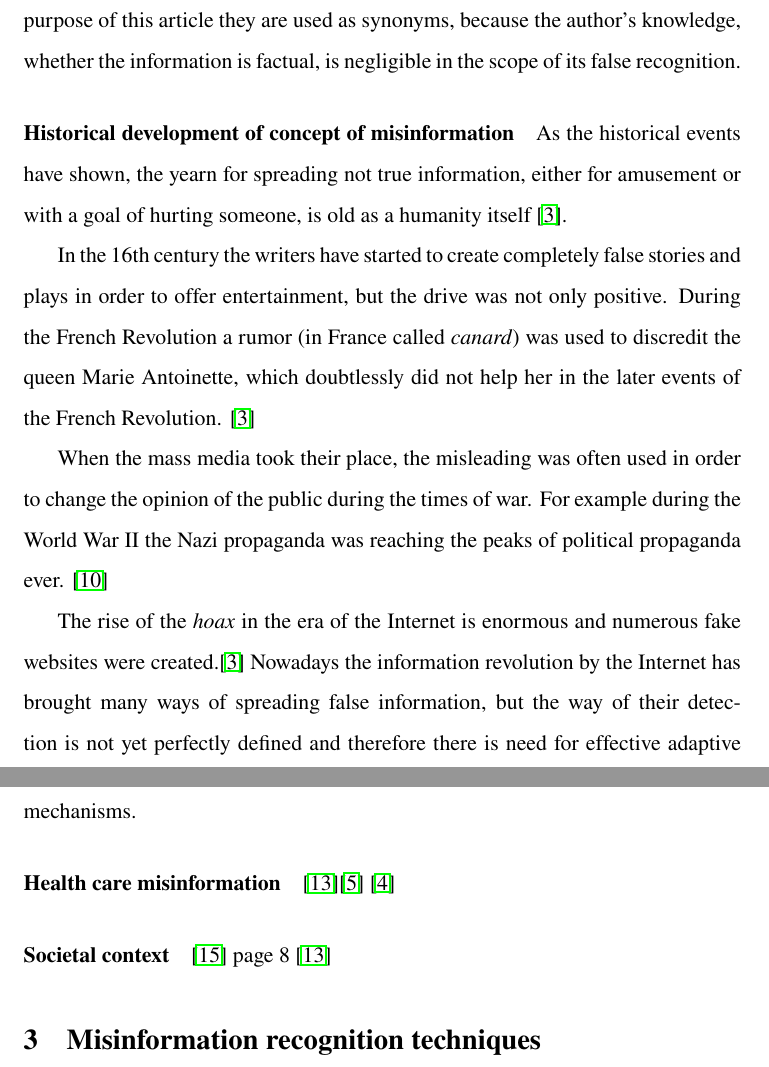
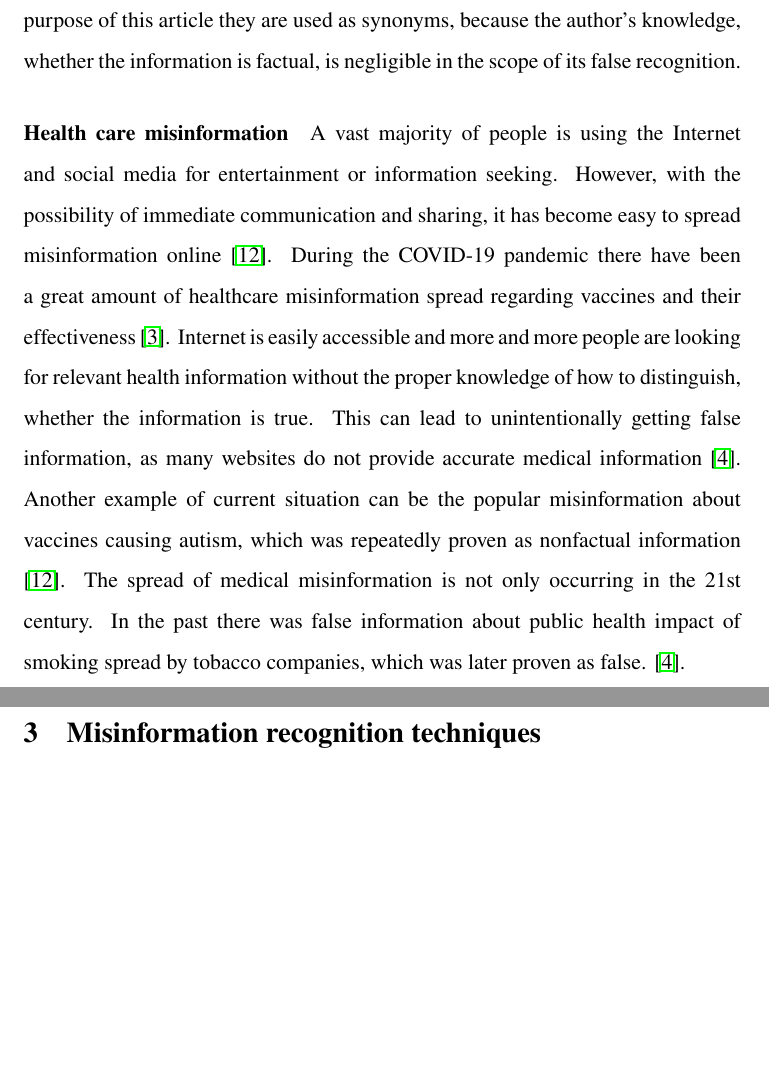
Before and after one commit to alzbetaziarovska/MIP-Article, a LaTeX paper (127323_article.tex): two parts of pages 4 and 5 of 10, joined at a grey line, cut so that both start at the same text, the shorter picture padded with empty space. Compiled offline with pdfLaTeX.

Commit message:
Rephrased introduction, added section about Misinformation in Healthcare and Automatic fact-checking

```diff
--- a/127323_article.tex
+++ b/127323_article.tex
@@ -54,22 +54,22 @@ In the Section \ref{mih} the term misinformation is described, how it differs fr
 \paragraph{Difference between misinformation and disinformation}
 The terms \emph{misinformation} and \emph{disinformation} are much the same, however, a small, but crucial difference can be distinguished. The difference between the two is a intention with which the false information is made accessible to the public and spread. Whilst the misinformation is usually created without direct intention of misleading and spreading false, meaning the person who put the information into the world might not actually know it is not true. On the other hand, disinformation is essentially created to spread false information. An example of such activity can be political propaganda \cite{gu20misinfo} \cite{cook15misinfo}. Even though the terms are not meaning the same, for the purpose of this article they are used as synonyms, because the author's knowledge, whether the information is factual, is negligible in the scope of its false recognition.
 
-\paragraph{Historical development of concept of misinformation}%Lecture topic reaction
-As the historical events have shown, the yearn for spreading not true information, either for amusement or with a goal of hurting someone, is old as a humanity itself \cite{bur17history}.
+%\paragraph{Historical development of concept of misinformation}%Lecture topic reaction
+%#cvicenie - mam tieto reakcie dat uz do predbeznej verzie?
+%As the historical events have shown, the yearn for spreading not true information, either for amusement or with a goal of hurting someone, is old as a humanity itself \cite{bur17history}.
 
-In the 16th century the writers have started to create completely false stories and plays in order to offer entertainment, but the drive was not only positive. During the French Revolution a rumor (in France called \emph{canard}) was used to discredit the queen Marie Antoinette, which doubtlessly did not help her in the later events of the French Revolution. \cite{bur17history}
+%In the 16th century the writers have started to create completely false stories and plays in order to offer entertainment, but the drive was not only positive. During the French Revolution a rumor (in France called \emph{canard}) was used to discredit the queen Marie Antoinette, which doubtlessly did not help her in the later events of the French Revolution. \cite{bur17history}
 
-When the mass media took their place, the misleading was often used in order to change the opinion of the public during the times of war. For example during the World War II the Nazi propaganda was reaching the peaks of political propaganda ever. \cite{pos18short}
+%When the mass media took their place, the misleading was often used in order to change the opinion of the public during the times of war. For example during the World War II the Nazi propaganda was reaching the peaks of political propaganda ever. \cite{pos18short}
 
-The rise of the \emph{hoax} in the era of the Internet is enormous and numerous fake websites were created.\cite{bur17history} Nowadays the information revolution by the Internet has brought many ways of spreading false information, but the way of their detection is not yet perfectly defined and therefore there is need for effective adaptive mechanisms.
+%The rise of the \emph{hoax} in the era of the Internet is enormous and numerous fake websites were created.\cite{bur17history} Nowadays the information revolution by the Internet has brought many ways of spreading false information, but the way of their detection is not yet perfectly defined and therefore there is need for effective adaptive mechanisms.
 
-\paragraph{Health care misinformation}%ULOHA
-\cite{wa19sys}\cite{cook15misinfo} \cite{chap22unmask}
-%Moreover,Internet content is fast becoming a replacement for expert advice,with a majority of Americans looking online for health information. However,numerous analyses of online content have found that a significant proportion of websites provide inaccurate medical information. \cite{cook15misinfo}
-%and tobacco manufacturers have promoted misinformation about the public health impacts of smoking. \cite{cook15misinfo}
+\paragraph{Health care misinformation}
+A vast majority of people is using the Internet and social media for entertainment or information seeking. However, with the possibility of immediate communication and sharing, it has become easy to spread misinformation online \cite{wa19sys}. During the COVID-19 pandemic there have been a great amount of healthcare misinformation spread regarding vaccines and their effectiveness \cite{chap22unmask}. Internet is easily accessible and more and more people are looking for relevant health information without the proper knowledge of how to distinguish, whether the information is true. This can lead to unintentionally getting false information, as many websites do not provide accurate medical information \cite{cook15misinfo}. Another example of current situation can be the popular misinformation about vaccines causing autism, which was repeatedly proven as nonfactual information \cite{wa19sys}.
+The spread of medical misinformation is not only occurring in the 21st century. In the past there was false information about public health impact of smoking spread by tobacco companies, which was later proven as false. \cite{cook15misinfo}.
 
-\paragraph{Societal context}%Lecture topic reaction
-\cite{who22infodemics} page 8 \cite{wa19sys}
+%\paragraph{Societal context}%Lecture topic reaction
+%\cite{who22infodemics} page 8 \cite{wa19sys}
 
 
 \section{Misinformation recognition techniques} \label{tech}
```
Also changed, not shown: 127323_article.pdf, 127323_article.tex (18 more changed lines), 1 other file.
